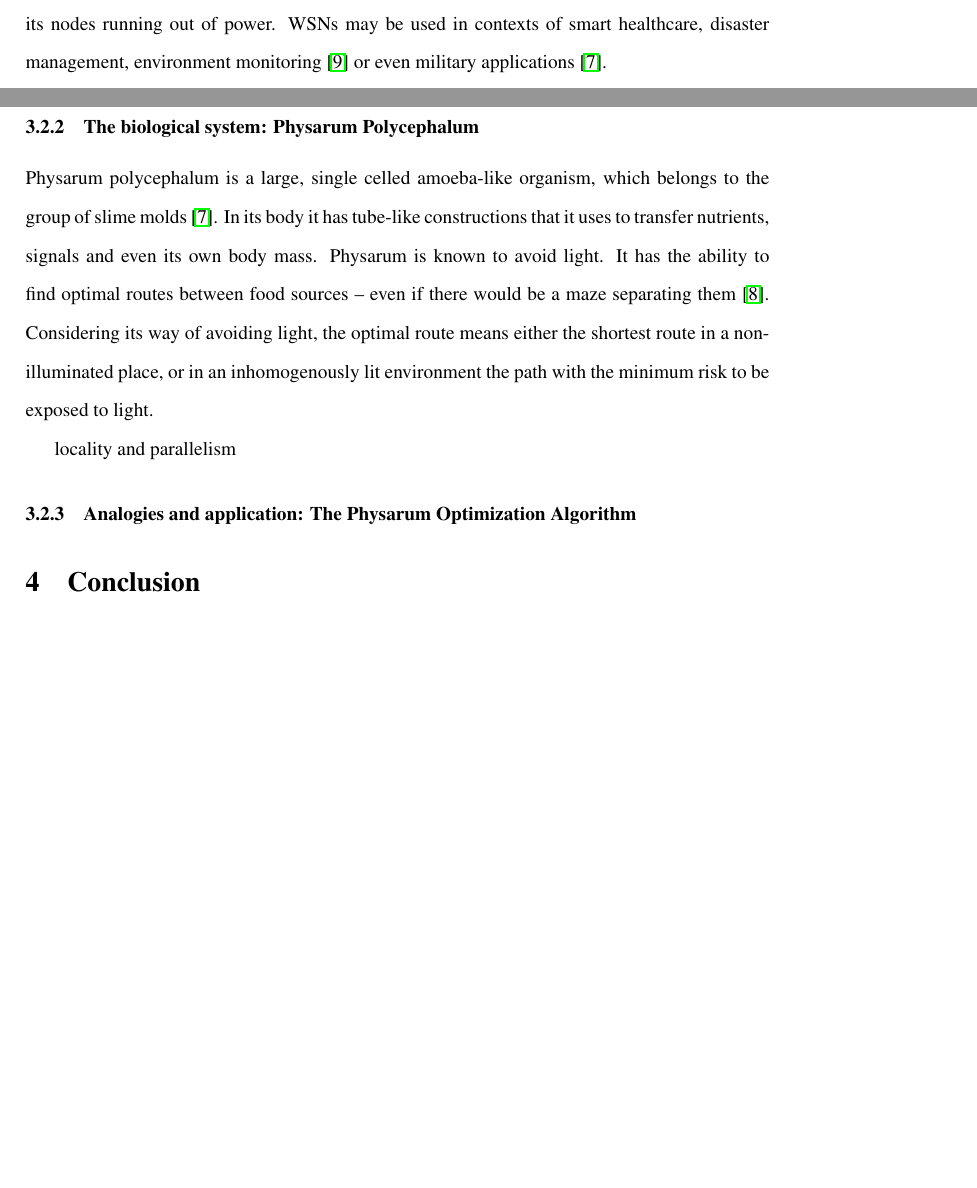
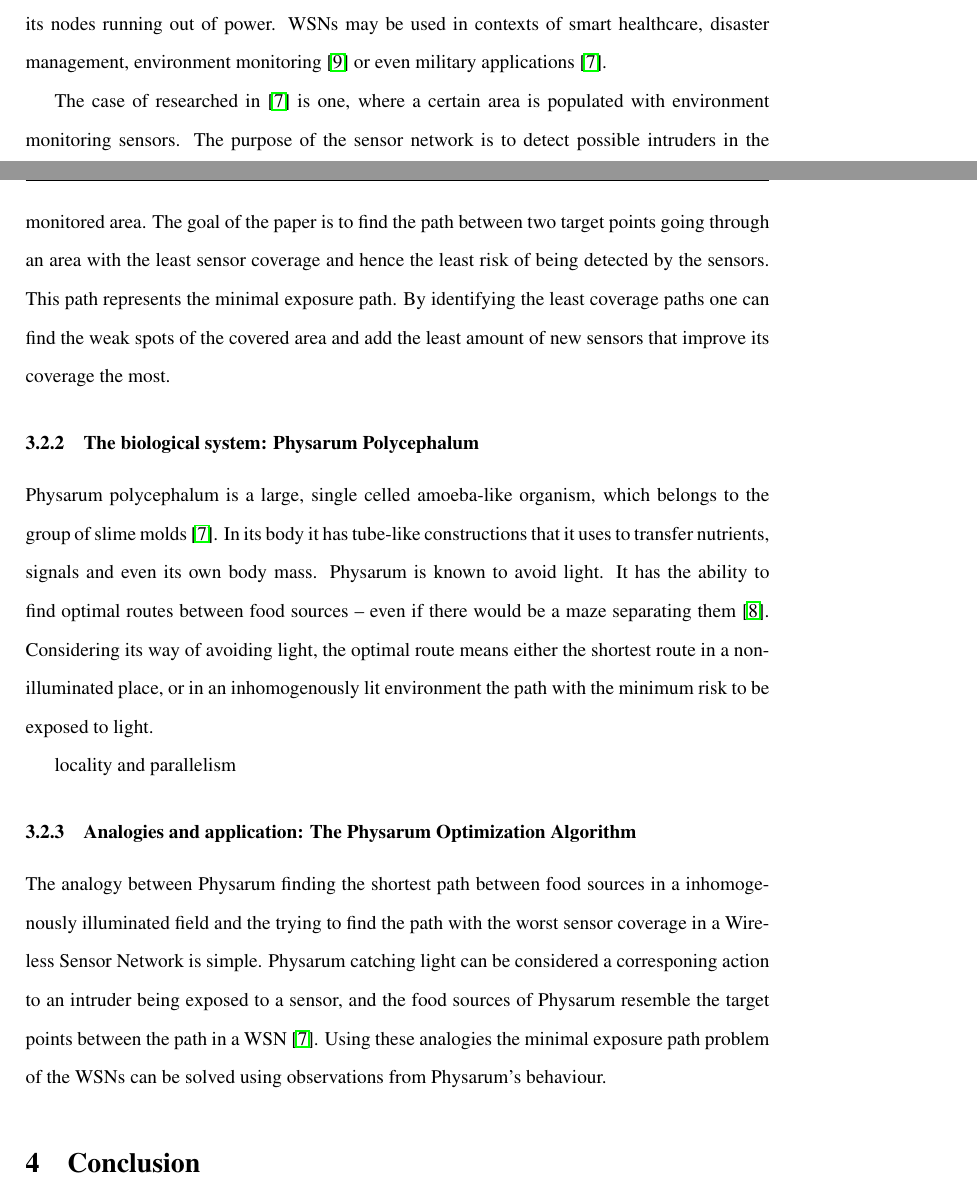
Before and after one commit to thejov/internetworking-seminar, a LaTeX document (viljanen.tex): two parts of pages 3 and 4 of 5 before the commit and two parts of pages 3 and 4 of 6 after it, joined at a grey line, cut so that both start at the same text, the shorter picture padded with empty space. Compiled offline with pdfLaTeX.

Commit message:
Added content related to physarum.

```diff
--- a/viljanen.tex
+++ b/viljanen.tex
@@ -79,13 +79,15 @@ The Physarum Optimization approach exploits the cellular computation model of th
 \subsubsection{The technical problem and its context: Wireless Sensor Networks}
 Wireless Sensor Networks consist of sensor nodes geographically distributed on an area \cite{nazi2013robust}. These sensor nodes collect data from their environment, process it by doing aggregation and filtering and forward it to other recievers in the network they are connected in. For WSNs it is important to be fault tolerant, since network failures may occurr for example due to one of its nodes running out of power. WSNs may be used in contexts of smart healthcare, disaster management, environment monitoring \cite{nazi2013robust} or even military applications \cite{liu2012physarum}.
 
+The case of researched in \cite{liu2012physarum} is one, where a certain area is populated with environment monitoring sensors. The purpose of the sensor network is to detect possible intruders in the monitored area. The goal of the paper is to find the path between two target points going through an area with the least sensor coverage and hence the least risk of being detected by the sensors. This path represents the minimal exposure path. By identifying the least coverage paths one can find the weak spots of the covered area and add the least amount of new sensors that improve its coverage the most.
+
 \subsubsection{The biological system: Physarum Polycephalum}
 Physarum polycephalum is a large, single celled amoeba-like organism, which belongs to the group of slime molds \cite{liu2012physarum}. In its body it has tube-like constructions that it uses to transfer nutrients, signals and even its own body mass. Physarum is known to avoid light. It has the ability to find optimal routes between food sources -- even if there would be a maze separating them \cite{nakagaki2000intelligence}. Considering its way of avoiding light, the optimal route means either the shortest route in a non-illuminated place, or in an inhomogenously lit environment the path with the minimum risk to be exposed to light.
 
 
 locality and parallelism
 \subsubsection{Analogies and application: The Physarum Optimization Algorithm}
-
+The analogy between Physarum finding the shortest path between food sources in a inhomogenously illuminated field and the trying to find the path with the worst sensor coverage in a Wireless Sensor Network is simple. Physarum catching light can be considered a corresponing action to an intruder being exposed to a sensor, and the food sources of Physarum resemble the target points between the path in a WSN \cite{liu2012physarum}. Using these analogies the minimal exposure path problem of the WSNs can be solved using observations from Physarum's behaviour.
 
 \section{Conclusion}
 
```
Also changed, not shown: viljanen.tex (2 more changed lines).
